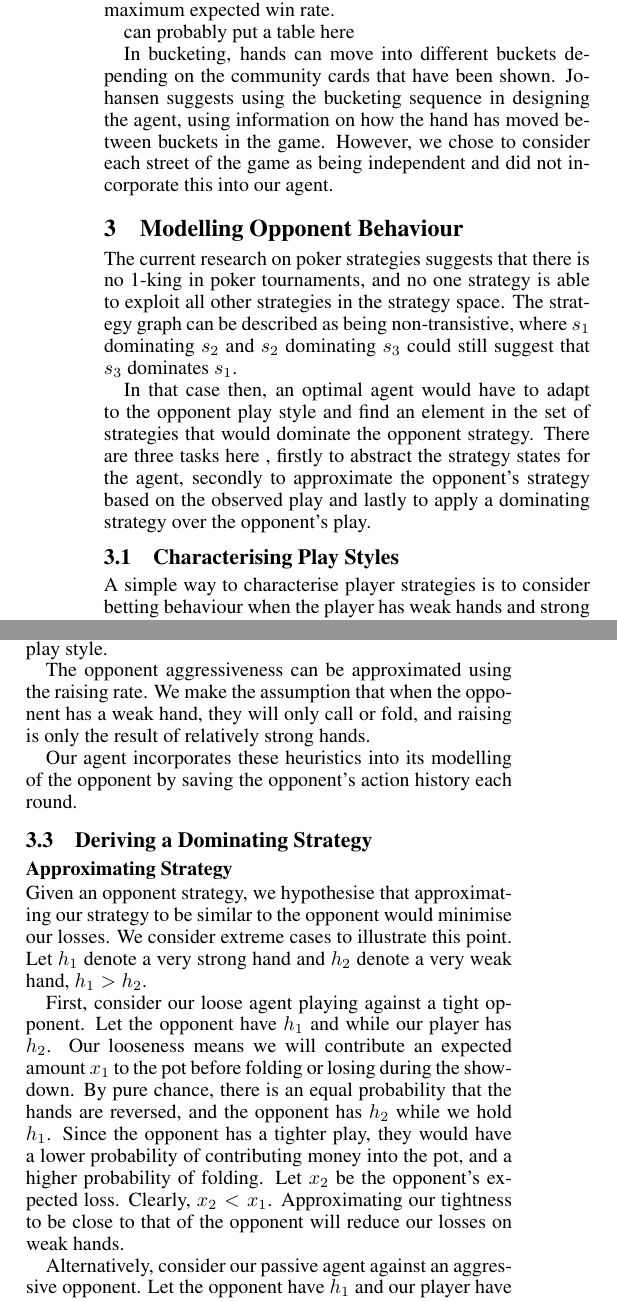
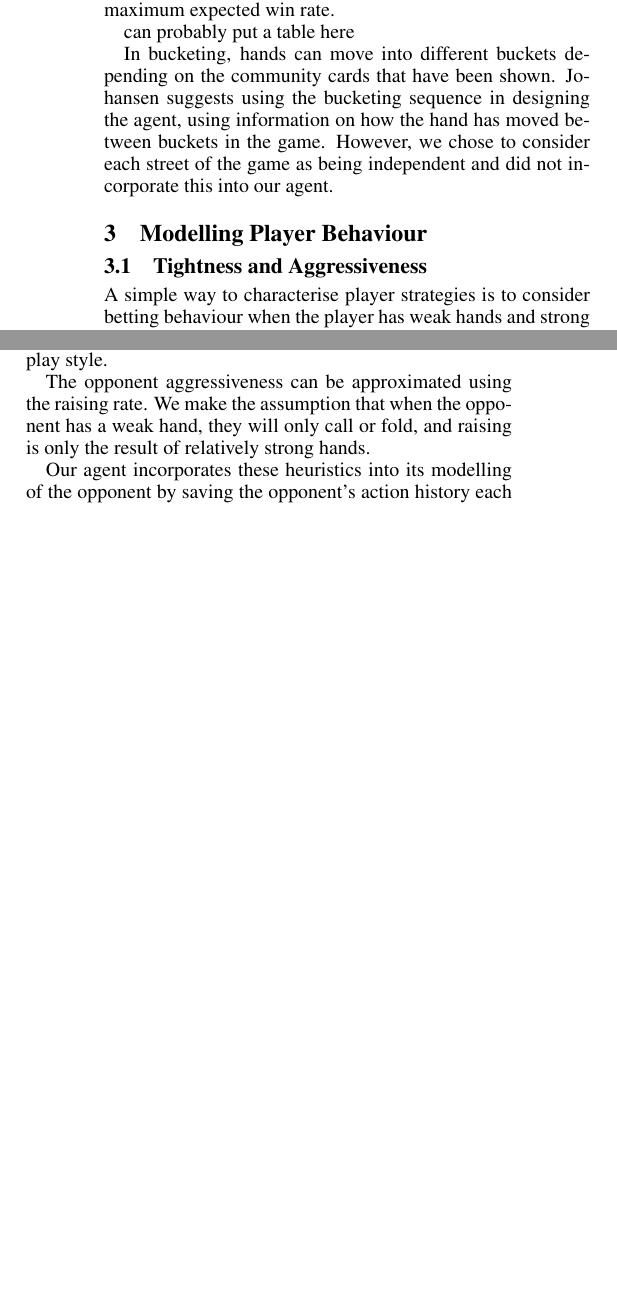
Before and after one commit to pikulet/poker, a LaTeX document (writeup/writeup.tex): two parts of the columns of page 2 of 3, joined at a grey line, cut so that both start at the same text, the shorter picture padded with empty space. Compiled offline with pdfLaTeX; a missing bibliography style is replaced by a similar one.

Commit message:
delete unnecessary sections

```diff
--- a/writeup/writeup.tex
+++ b/writeup/writeup.tex
@@ -72,13 +72,9 @@ can probably put a table here
 
 In bucketing, hands can move into different buckets depending on the community cards that have been shown. Johansen suggests using the bucketing sequence in designing the agent, using information on how the hand has moved between buckets in the game. However, we chose to consider each street of the game as being independent and did not incorporate this into our agent.
 
-\section{Modelling Opponent Behaviour}
+\section{Modelling Player Behaviour}
 
-The current research on poker strategies suggests that there is no 1-king in poker tournaments, and no one strategy is able to exploit all other strategies in the strategy space. The strategy graph can be described as being non-transistive, where $s_1$ dominating $s_2$ and $s_2$ dominating $s_3$ could still suggest that $s_3$ dominates $s_1$.
-
-In that case then, an optimal agent would have to adapt to the opponent play style and find an element in the set of strategies that would dominate the opponent strategy.  There are three tasks here , firstly to abstract the strategy states for the agent, secondly to approximate the opponent's strategy based on the observed play and lastly to apply a dominating strategy over the opponent's play.
-
-\subsection{Characterising Play Styles}
+\subsection{Tightness and Aggressiveness}
 A simple way to characterise player strategies is to consider betting behaviour when the player has weak hands and strong hands.
 
 When a player receives a weak hand, they could continue playing or choose to fold. This behaviour can be defined on a tightness-looseness scale. A tight player only plays a small percentage of their hands, while a loose player would choose to take risks and make bets based on the potential of the hand. Loose play is called bluffing, and deceives the opponent into over-estimating the agent's hand strength and folding.
@@ -98,13 +94,4 @@ The opponent tightness can be approximated using the folding rate over multiple
 
 The opponent aggressiveness can be approximated using the raising rate. We make the assumption that when the opponent has a weak hand, they will only call or fold, and raising is only the result of relatively strong hands.
 
-Our agent incorporates these heuristics into its modelling of the opponent by saving the opponent's action history each round.
-
-\subsection{Deriving a Dominating Strategy}
-
-\subsubsection{Approximating Strategy}
-Given an opponent strategy, we hypothesise that approximating our strategy to be similar to the opponent would minimise our losses. We consider extreme cases to illustrate this point. Let $h_1$ denote a very strong hand and $h_2$ denote a very weak hand, $h_1 > h_2$.
-
-First, consider our loose agent playing against a tight opponent. Let the opponent have $h_1$ and while our player has $h_2$. Our looseness means we will contribute an expected amount $x_1$ to the pot before folding or losing during the showdown. By pure chance, there is an equal probability that the hands are reversed, and the opponent has $h_2$ while we hold $h_1$. Since the opponent has a tighter play, they would have a lower probability of contributing money into the pot, and a higher probability of folding. Let $x_2$ be the opponent's expected loss. Clearly, $x_2 < x_1$. Approximating our tightness to be close to that of the opponent will reduce our losses on weak hands.
-
-Alternatively, consider our passive agent against an aggressive opponent.  Let the opponent have $h_1$ and our player have $h_2$. The aggressive opponent will raise the pot amount, and eventually wins an amount $y_1$ during the showdown or when we have folded. Similarly, we have an equal chance to have $h_1$ while our opponent has $h_2$. However, our more passive play will instead opt to keep the pot size stable by calling. In the end, we will win a pot amount $y_2$. Since there was less money put into the pot, then $y_2 < y_1$. Matching the opponent's aggressiveness allows us to maximise our agent winnings.
+Our agent incorporates these heuristics into its modelling of the opponent by saving the opponent's action history each round. We extract these features and feed them into our CFR agent.
```
Also changed, not shown: writeup/writeup.pdf, writeup/writeup.tex (31 more changed lines), 3 other files.
